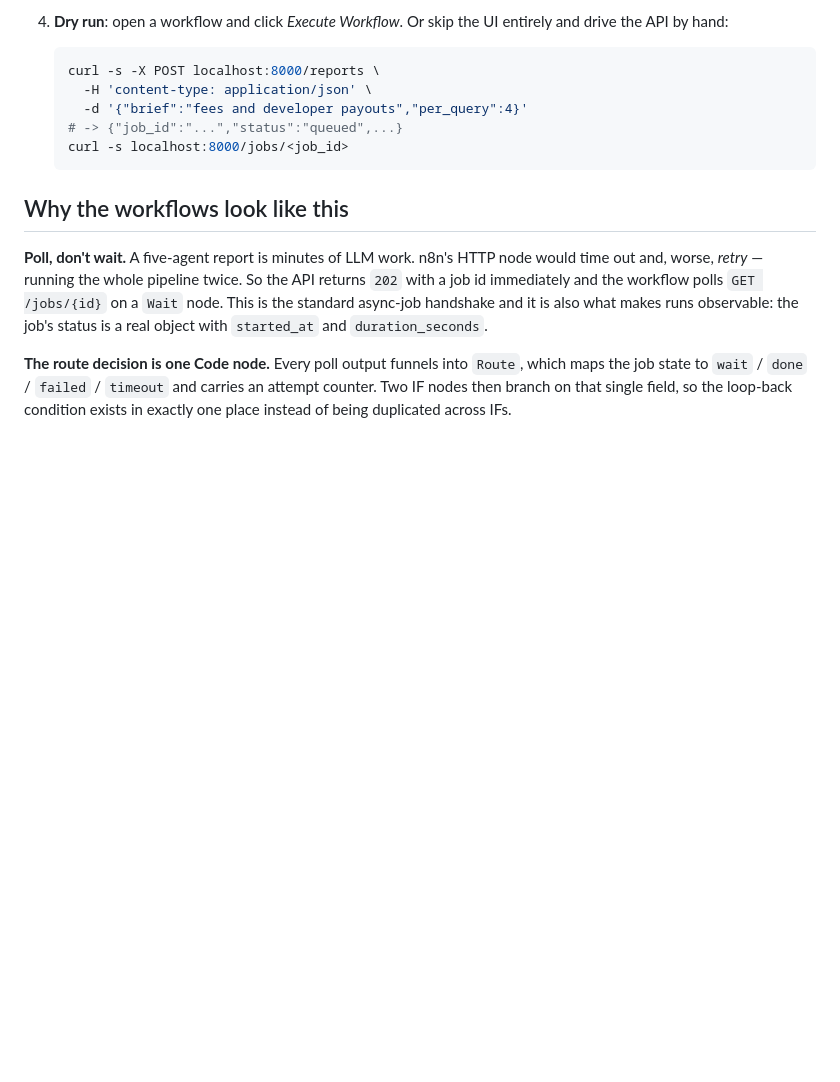
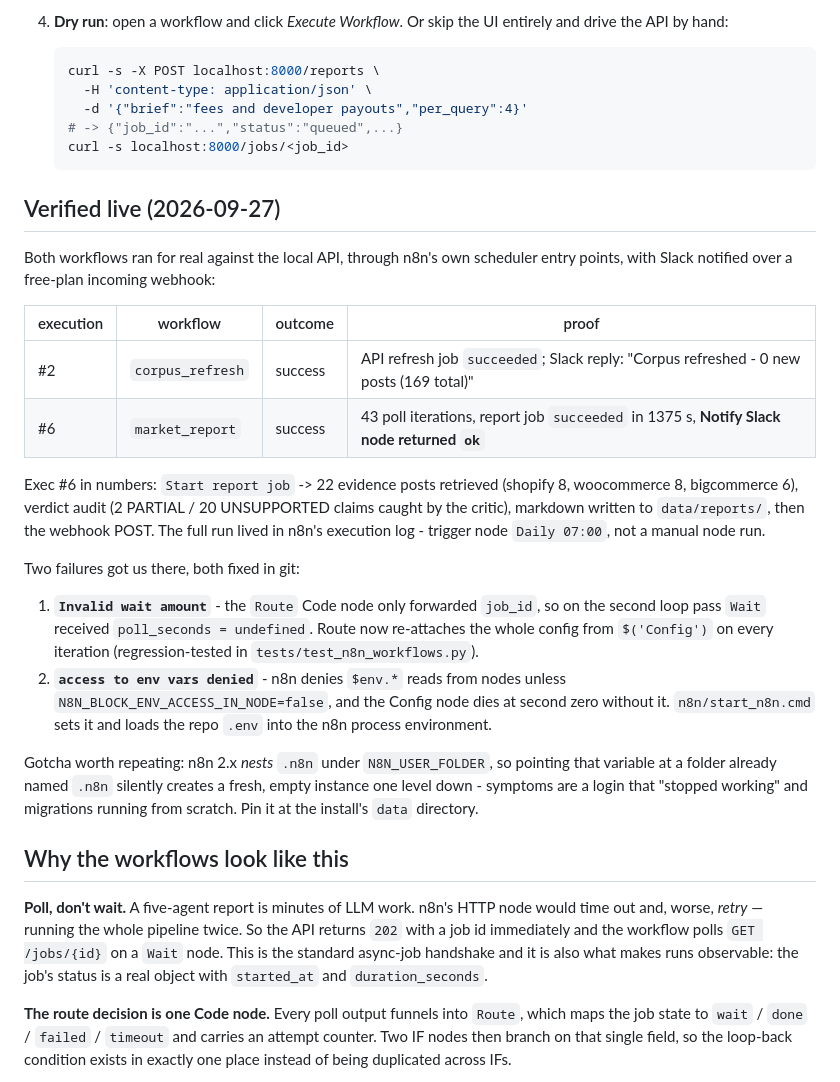
Before and after one commit to Aabyyss/AI-Market-Intelligence-Product-Strategy-Agent, a Markdown page: n8n/README.md, the part around the change. Drawn GitHub-style; blank space fills up the shorter version.

Commit message:
Record the verified live runs and the two failure post-mortems
Exec #2 (refresh) and #6 (report, 43 polls, Slack "ok") prove the
automation layer end to end; documenting the env-access error and the
N8N_USER_FOLDER nesting gotcha so the next person does not rediscover
them the hard way.

🤖 Generated with Codebuff
Co-Authored-By: Codebuff <noreply@codebuff.com>

````diff
--- a/n8n/README.md
+++ b/n8n/README.md
@@ -73,6 +73,42 @@ Both are importable: **n8n → Workflows → ⋯ → Import from File**.
    curl -s localhost:8000/jobs/<job_id>
    ```
 
+## Verified live (2026-09-27)
+
+Both workflows ran for real against the local API, through n8n's own
+scheduler entry points, with Slack notified over a free-plan incoming
+webhook:
+
+| execution | workflow | outcome | proof |
+|---|---|---|---|
+| #2 | `corpus_refresh` | success | API refresh job `succeeded`; Slack reply: "Corpus refreshed - 0 new posts (169 total)" |
+| #6 | `market_report` | success | 43 poll iterations, report job `succeeded` in 1375 s, **Notify Slack node returned `ok`** |
+
+Exec #6 in numbers: `Start report job` -> 22 evidence posts retrieved
+(shopify 8, woocommerce 8, bigcommerce 6), verdict audit
+(2 PARTIAL / 20 UNSUPPORTED claims caught by the critic), markdown
+written to `data/reports/`, then the webhook POST. The full run lived
+in n8n's execution log - trigger node `Daily 07:00`, not a manual node
+run.
+
+Two failures got us there, both fixed in git:
+
+1. **`Invalid wait amount`** - the `Route` Code node only forwarded
+   `job_id`, so on the second loop pass `Wait` received
+   `poll_seconds = undefined`. Route now re-attaches the whole config
+   from `$('Config')` on every iteration (regression-tested in
+   `tests/test_n8n_workflows.py`).
+2. **`access to env vars denied`** - n8n denies `$env.*` reads from
+   nodes unless `N8N_BLOCK_ENV_ACCESS_IN_NODE=false`, and the Config
+   node dies at second zero without it. `n8n/start_n8n.cmd` sets it and
+   loads the repo `.env` into the n8n process environment.
+
+Gotcha worth repeating: n8n 2.x *nests* `.n8n` under
+`N8N_USER_FOLDER`, so pointing that variable at a folder already named
+`.n8n` silently creates a fresh, empty instance one level down -
+symptoms are a login that "stopped working" and migrations running from
+scratch. Pin it at the install's `data` directory.
+
 ## Why the workflows look like this
 
 **Poll, don't wait.** A five-agent report is minutes of LLM work. n8n's
````
